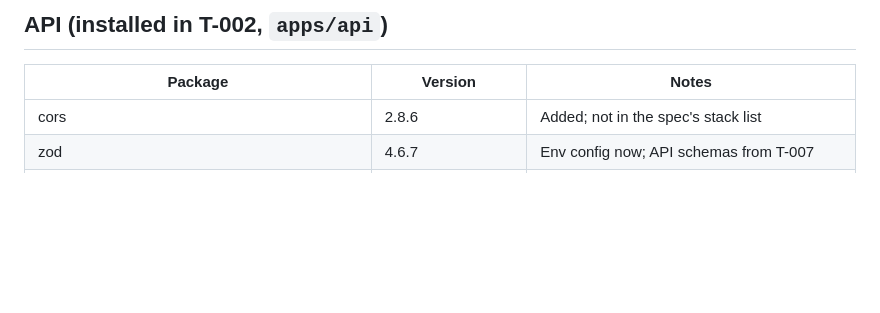
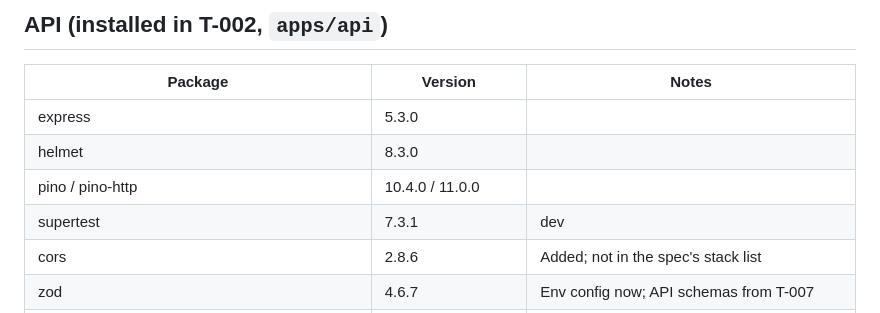
Before and after one commit to PhilipediaTech/hotel-platform, a Markdown page: docs/VERSIONS.md, the part around the change. GitHub-like rendering; blank space fills up the shorter version.

Commit message:
docs: restore API rows in VERSIONS.md
Co-Authored-By: Claude Opus 5.5 <noreply@anthropic.com>

```diff
--- a/docs/VERSIONS.md
+++ b/docs/VERSIONS.md
@@ -32,6 +32,10 @@ Pinned on 2026-10-22 from the npm registry and nodejs.org. Exact versions only (
 
 | Package                                         | Version                | Notes                                        |
 | ----------------------------------------------- | ---------------------- | -------------------------------------------- |
+| express                                         | 5.3.0                  |                                              |
+| helmet                                          | 8.3.0                  |                                              |
+| pino / pino-http                                | 10.4.0 / 11.0.0        |                                              |
+| supertest                                       | 7.3.1                  | dev                                          |
 | cors                                            | 2.8.6                  | Added; not in the spec's stack list          |
 | zod                                             | 4.6.7                  | Env config now; API schemas from T-007       |
 | pino-pretty                                     | 13.2.0                 | dev; pretty logs when `NODE_ENV=development` |
```
